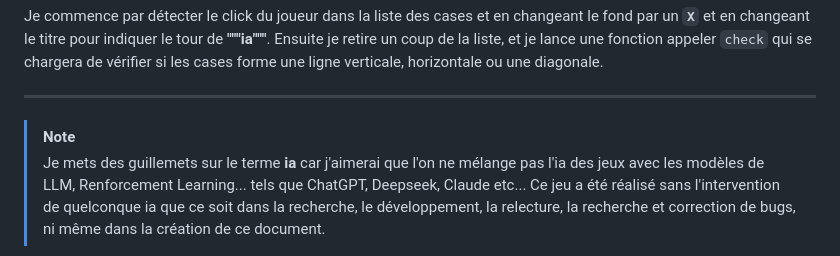
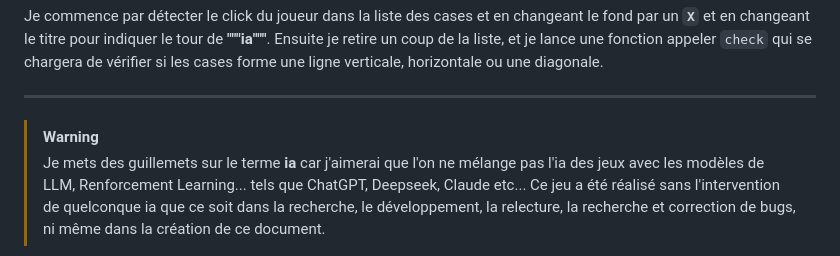
Before and after one commit to Tsh1m/Tic-Tac-Toe, a Markdown page: report.md, the part around the change. Drawn GitHub-style.

Commit message:
Changement d'une note en warning

```diff
--- a/report.md
+++ b/report.md
@@ -78,7 +78,7 @@ Je commence par détecter le click du joueur dans la liste des cases et en chang
 
 ---
 
-> [!Note]
+> [!warning]
 > Je mets des guillemets sur le terme **ia** car j'aimerai que l'on ne mélange pas l'ia des jeux avec les modèles de LLM, Renforcement Learning... tels que ChatGPT, Deepseek, Claude etc... Ce jeu a été réalisé sans l'intervention de quelconque ia que ce soit dans la recherche, le développement, la relecture, la recherche et correction de bugs, ni même dans la création de ce document.
 
 Le terme **ia** sera utiliser pour définir le code qui constitue l'adversaire du joueur.
```
